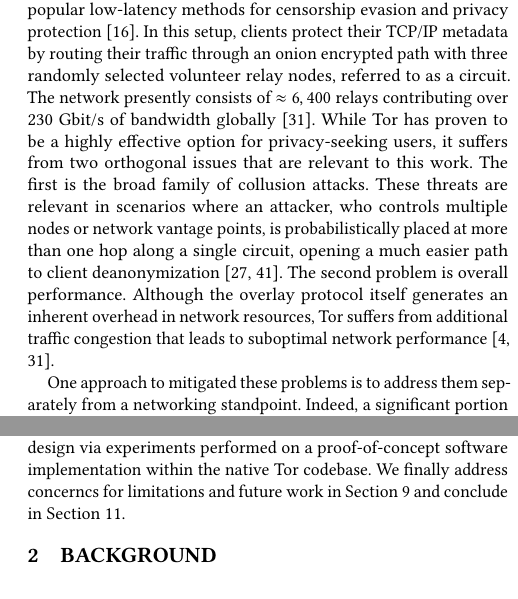
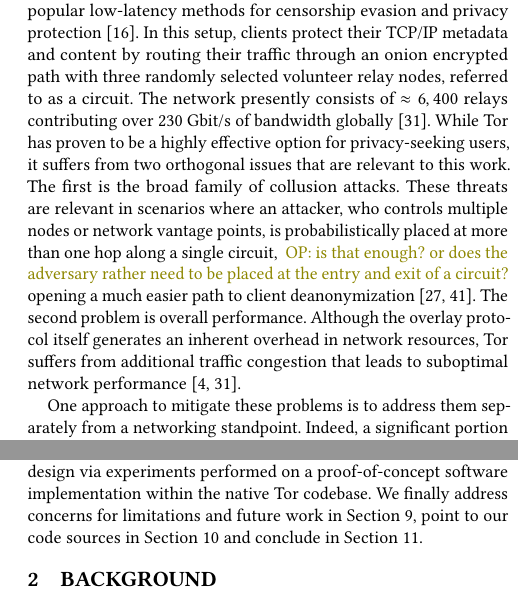
Before and after one commit to thiennamdinh/moneTor, a LaTeX paper (paper/main.tex, which reads paper/sections/introduction.tex): two parts of the columns of pages 1 and 2 of 20, joined at a grey line, cut so that both start at the same text, the shorter picture padded with empty space. Compiled offline with pdfLaTeX.

Commit message:
pass on intro

```diff
--- a/paper/main.tex
+++ b/paper/main.tex
@@ -40,6 +40,7 @@ keys
 %%\ccsPaper{9999} % TODO: replace with your paper number once obtained
 \newcommand{\flo}[1]{ {\color{red} FR: #1}}
 \newcommand{\td}[1]{ {\color{blue} TD: #1}}
+\newcommand{\op}[1]{ {\color{olive} OP: #1}}
 \usepackage{hyperref}
 
 \begin{document}
--- a/paper/sections/introduction.tex
+++ b/paper/sections/introduction.tex
@@ -1,22 +1,27 @@
 Anonymous traffic routing through Tor remains one of the most popular
 low-latency methods for censorship evasion and privacy protection
-~\cite{dingledine2004tor}. In this setup, clients protect their TCP/IP metadata
-by routing their traffic through an onion encrypted path with three
-randomly selected volunteer relay nodes, referred to as a circuit. The network
-presently consists of $\approx 6,400$ relays contributing over 230 Gbit/s of
-bandwidth globally~\cite{portal2018tormetrics}. While Tor has proven to be a
+~\cite{dingledine2004tor}. In this setup, clients protect their TCP/IP
+metadata and content by routing their traffic through an onion
+encrypted path with three randomly selected volunteer relay nodes,
+referred to as a circuit. The network presently consists of
+$\approx 6,400$ relays contributing over 230 Gbit/s of bandwidth
+globally~\cite{portal2018tormetrics}. While Tor has proven to be a
 highly effective option for privacy-seeking users, it suffers from two
-orthogonal issues that are relevant to this work. The first is the broad family
-of collusion attacks. These threats are relevant in scenarios where an attacker,
-who controls multiple nodes or network vantage points, is probabilistically placed at more than one hop
-along a single circuit, opening a much easier path to client
-deanonymization~\cite{wright2004predecessor,murdoch2005low}. The second
-problem is overall performance. Although the overlay protocol itself generates
-an inherent overhead in network resources, Tor suffers from additional traffic
-congestion that leads to suboptimal network
-performance~\cite{portal2018tormetrics, alsabah2016performance}.
+orthogonal issues that are relevant to this work. The first is the
+broad family of collusion attacks. These threats are relevant in
+scenarios where an attacker, who controls multiple nodes or network
+vantage points, is probabilistically placed at more than one hop along
+a single circuit, \op{is that enough? or does the adversary rather
+  need to be placed at the entry and exit of a circuit?} opening a
+much easier path to client
+deanonymization~\cite{wright2004predecessor,murdoch2005low}. The
+second problem is overall performance. Although the overlay protocol
+itself generates an inherent overhead in network resources, Tor
+suffers from additional traffic congestion that leads to suboptimal
+network performance~\cite{portal2018tormetrics,
+  alsabah2016performance}.
 
-One approach to mitigated these problems is to address them separately from a
+One approach to mitigate these problems is to address them separately from a
 networking standpoint. Indeed, a significant portion of recent research in Tor
 proposes modifications to the core protocol itself, such as reengineering the
 TCP+TLS part of the stack~\cite{reardon2009improving} or designing a better
@@ -85,4 +90,9 @@ entire technical stack is accounted for and that moneTor can be feasibly
 developed today.
 \paragraph*{Roadmap.} In Section~\ref{sec:background}, we draw on technical preliminaries from two distinct fields: applied Tor research and payment channels. Section~\ref{sec:related_work} presents the related work. In Section~\ref{sec:economic} we describe how we engineer the flow of money in a way that is both economically stable yet still adheres to the core mission of the Tor project. In Section~\ref{sec:payment} we
 describe the technical construction for the moneTor payment scheme at the payment protocol level. We pursue in Section~\ref{sec:network} with the technical construction of moneTor at the network level. In section~\ref{sec:analysis} we  validate our design decisions with real-world data collection from live Tor users.
-In Section~\ref{sec:experimentations}, we validate our technical design via experiments performed on a proof-of-concept software implementation within the native Tor codebase. We finally address concerncs for limitations and future work in Section~\ref{sec:limitations_futurework} and conclude in Section~\ref{sec:conclusion}.
+In Section~\ref{sec:experimentations}, we validate our technical design via experiments performed on a proof-of-concept software implementation within the native Tor codebase. We finally address concerns for limitations and future work in Section~\ref{sec:limitations_futurework}, point to our code sources in Section~\ref{sec:code} and conclude in Section~\ref{sec:conclusion}.
+
+%%% Local Variables:
+%%% mode: latex
+%%% TeX-master: "../main"
+%%% End:
```
Also changed, not shown: paper/sections/introduction.tex (2 more changed lines).
